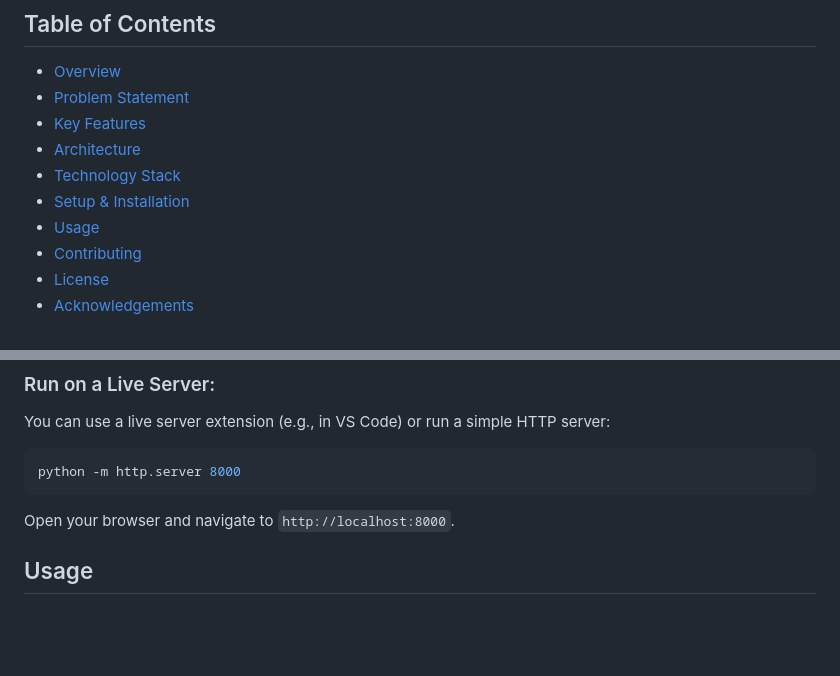
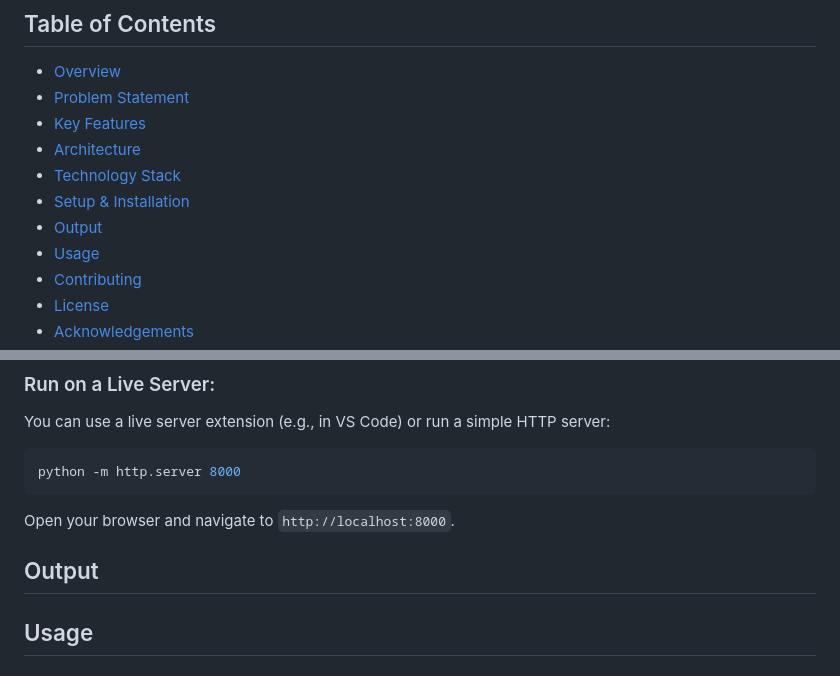
Before and after one commit to RajKhanke/SahiMatch.AI, a Markdown page: README.md, 2 parts joined by grey strips. Drawn GitHub-style; blank space fills up the shorter version.

```diff
--- a/README.md
+++ b/README.md
@@ -14,6 +14,7 @@
 - [Architecture](#architecture)
 - [Technology Stack](#technology-stack)
 - [Setup & Installation](#setup--installation)
+- [Output](#output)
 - [Usage](#usage)
 - [Contributing](#contributing)
 - [License](#license)
@@ -164,6 +165,12 @@ python -m http.server 8000
 ~~~
 Open your browser and navigate to `http://localhost:8000`.
 
+
+
+## Output
+
+
+
 ## Usage
 
 ### Automated Matching:
```
